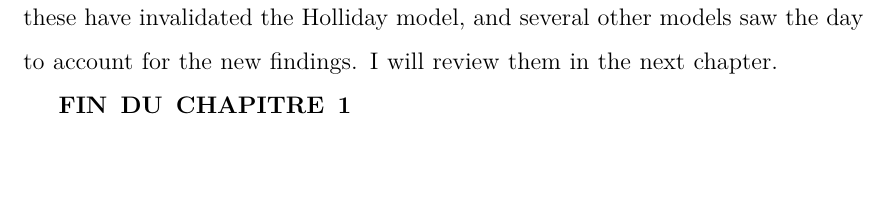
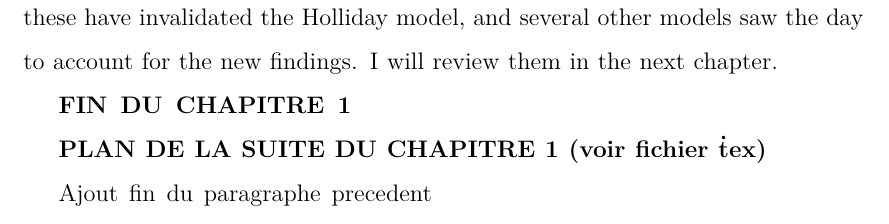
Before and after one commit to MaudGautier/PhD-thesis, a LaTeX thesis (main.tex, which reads text/chap1-history-genetics.tex): part of page 26 of 42, cut so that both start at the same text, the shorter picture padded with empty space. Compiled offline with pdfLaTeX.

Commit message:
Added ideas (commented) for the end of chapter 1 (history of genetics)

```diff
--- a/text/chap1-history-genetics.tex
+++ b/text/chap1-history-genetics.tex
@@ -366,6 +366,44 @@ Some of these have invalidated the Holliday model, and several other models saw
 
 
 
+\textbf{PLAN DE LA SUITE DU CHAPITRE 1 (voir fichier \.tex)}
+
+Ajout fin du paragraphe precedent
+% Dans la fin du chapitre precedent, parler de Hill-Robertson, Ratchet muller, fisher muller theory of recombination (http://www.genetics.org/content/genetics/78/2/737.full.pdf) plutot que de selection naturelle? (emergence of the concept of evolutionary advantage of recombination/evolution of recombination/VS neutral processes-BGC one neutral process as genetic drift. 1-Forces of genome evolution (before recombination) 2-Recombination as an evolutionary advantage. 3-Neutral processes on other places.)
+
+% Voir papier de Stebbins (1957): https://www.jstor.org/stable/2458946?seq=1#page_scan_tab_contents (sur JSTOR): parler de gentique des populations: Fisher, Wright, Muller, Haldane.
+% Emergence of the concept of genome evolution
+%1- The start of population genetics
+%2- Known forces of genome evolution (natural selection, drift, mutation, BGC...) + combat selectionniste vs neutralistes
+%3- Other forces: Muller's ratchet, Hill-Robertson interfernce + fisher-muller theory of recombination.
+
+% DANS: Felsenstein (parle de fisher et muller)
+% VOIR fin de l'intro:
+% Instead, the question addressed here will be whether we have a theory of the
+% intrinsic advantage of recolmbination sufficient to explain its presence. Even if
+% there is such a theory, until we know more about genetic systems at a molecular
+% level we cannot say whether the events in the theory bear any relation to the
+% process involved in the initial evolution of recombination. But we must not only
+% be able to explain how recombination evolved initially, but also why it has not
+% subsequently been eliminated by natural selection. It will therefore be relevant
+% to discuss LLintxinsic’’ theories, whether or not they accurately describe the initial
+% steps in the evolution of recombination. The term “recombination” in this paper
+% will always refer to sexual recombination. Neither the evolution of recombination
+% in asexual organisms nor the evolution of dioecy will be discussed here.
+%
+%
+% A. Weismann: Sexual reproduction can also increase the differences between individuals …. Such differences afford the material by means of which natural selection is able to increase or weaken each character according to the needs of the species.
+% Cited by Otto The Evolutionary Enigma of Sex 2009
+% Weismann: https://archive.org/details/essaysuponheredi189101weis/page/70
+% Given the costs of sex and the widespread potential for asexual reproduction, why do so many species reproduce sexually? This question has been called the paradox of sex. Most biologists would answer that sex and recombination have evolved because they generate variation needed by selection. Indeed, this is one of the oldest explanations for sex, attributed to August Weismann (1889, p. 279)
+
+
+%Conclusion du chapitre precendent. Genetics is the study of heredity, \textit{i.e.} the process through which parents pass on traits to their offspring. In the next chapter, we will focus on meiotic recombination.
+
+
+
+
+
 
 
 
```
